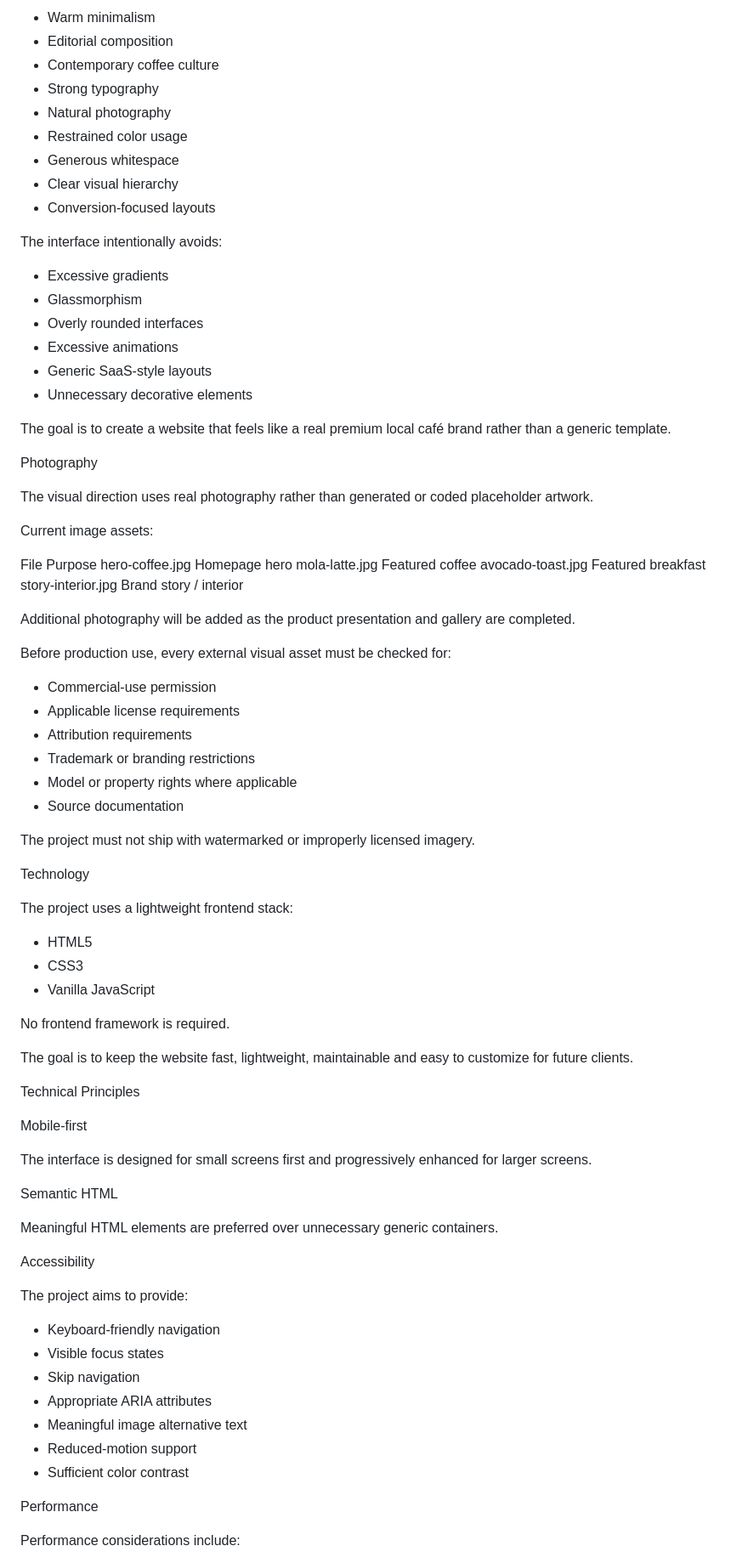
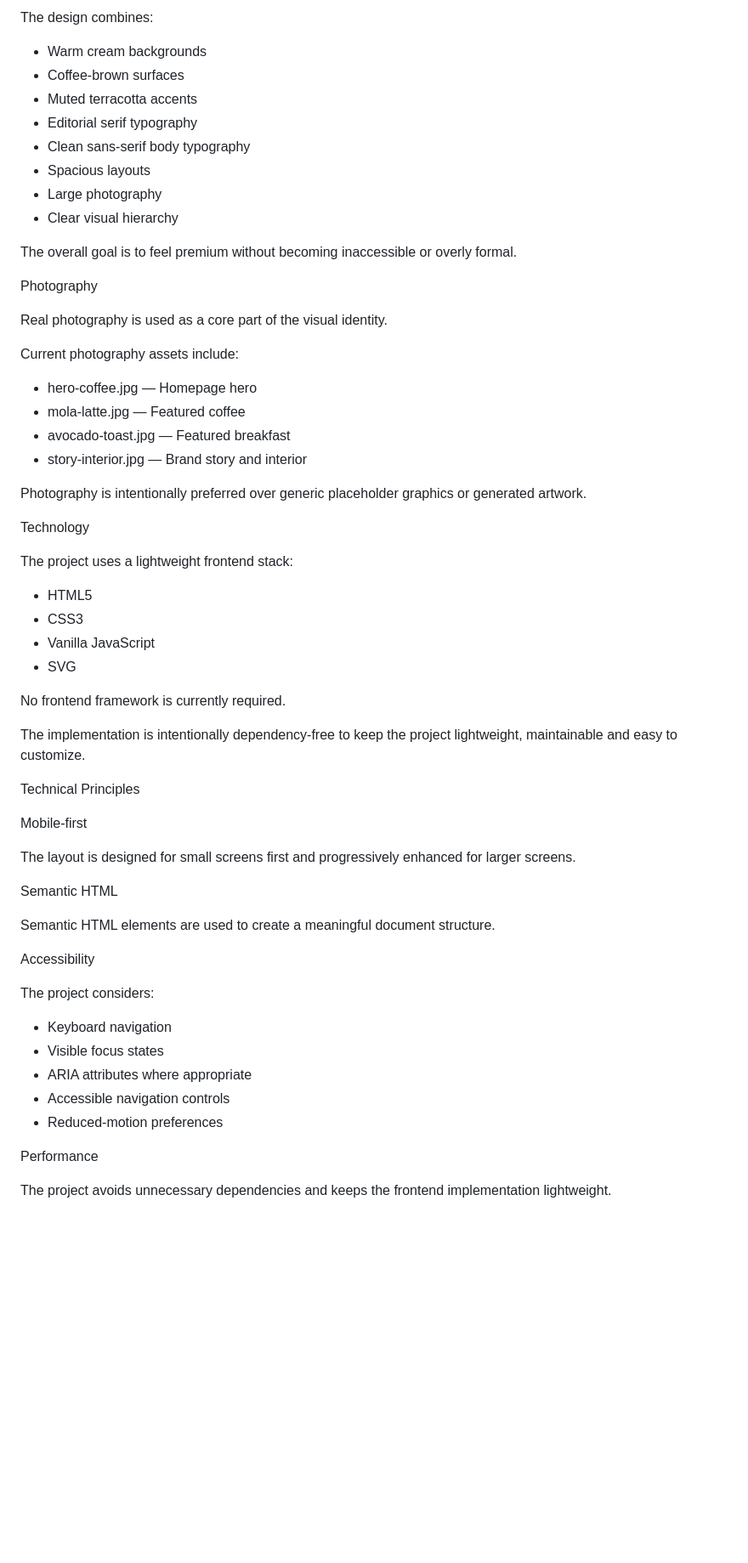
Before and after one commit to cinar-development/mola-coffee-kitchen, a Markdown page: README.md, the part around one of its changes. Shown at 85% size. GitHub-like rendering; blank space fills up the shorter version.

```diff
--- a/README.md
+++ b/README.md
@@ -74,49 +68,29 @@ The visual language combines:
 
-* Warm minimalism
-* Editorial composition
-* Contemporary coffee culture
-* Strong typography
-* Natural photography
-* Restrained color usage
-* Generous whitespace
+The design combines:
+
+* Warm cream backgrounds
+* Coffee-brown surfaces
+* Muted terracotta accents
+* Editorial serif typography
+* Clean sans-serif body typography
+* Spacious layouts
+* Large photography
 * Clear visual hierarchy
-* Conversion-focused layouts
 
-The interface intentionally avoids:
-
-* Excessive gradients
-* Glassmorphism
-* Overly rounded interfaces
-* Excessive animations
-* Generic SaaS-style layouts
-* Unnecessary decorative elements
-
-The goal is to create a website that feels like a real premium local café brand rather than a generic template.
+The overall goal is to feel premium without becoming inaccessible or overly formal.
 
 Photography
 
-The visual direction uses real photography rather than generated or coded placeholder artwork.
+Real photography is used as a core part of the visual identity.
 
-Current image assets:
+Current photography assets include:
 
-File	Purpose
-hero-coffee.jpg	Homepage hero
-mola-latte.jpg	Featured coffee
-avocado-toast.jpg	Featured breakfast
-story-interior.jpg	Brand story / interior
+* hero-coffee.jpg — Homepage hero
+* mola-latte.jpg — Featured coffee
+* avocado-toast.jpg — Featured breakfast
+* story-interior.jpg — Brand story and interior
 
-Additional photography will be added as the product presentation and gallery are completed.
-
-Before production use, every external visual asset must be checked for:
-
-* Commercial-use permission
-* Applicable license requirements
-* Attribution requirements
-* Trademark or branding restrictions
-* Model or property rights where applicable
-* Source documentation
-
-The project must not ship with watermarked or improperly licensed imagery.
+Photography is intentionally preferred over generic placeholder graphics or generated artwork.
 
 Technology
 
@@ -125,34 +99,33 @@ The project uses a lightweight frontend stack:
 * HTML5
 * CSS3
 * Vanilla JavaScript
+* SVG
 
-No frontend framework is required.
+No frontend framework is currently required.
 
-The goal is to keep the website fast, lightweight, maintainable and easy to customize for future clients.
+The implementation is intentionally dependency-free to keep the project lightweight, maintainable and easy to customize.
 
 Technical Principles
 
 Mobile-first
 
-The interface is designed for small screens first and progressively enhanced for larger screens.
+The layout is designed for small screens first and progressively enhanced for larger screens.
 
 Semantic HTML
 
-Meaningful HTML elements are preferred over unnecessary generic containers.
+Semantic HTML elements are used to create a meaningful document structure.
 
 Accessibility
 
-The project aims to provide:
+The project considers:
 
-* Keyboard-friendly navigation
+* Keyboard navigation
 * Visible focus states
-* Skip navigation
-* Appropriate ARIA attributes
-* Meaningful image alternative text
-* Reduced-motion support
-* Sufficient color contrast
+* ARIA attributes where appropriate
+* Accessible navigation controls
+* Reduced-motion preferences
 
 Performance
 
-Performance considerations include:
+The project avoids unnecessary dependencies and keeps the frontend implementation lightweight.
 
```
Also changed, not shown: other parts of README.md (+122 -163 lines).
